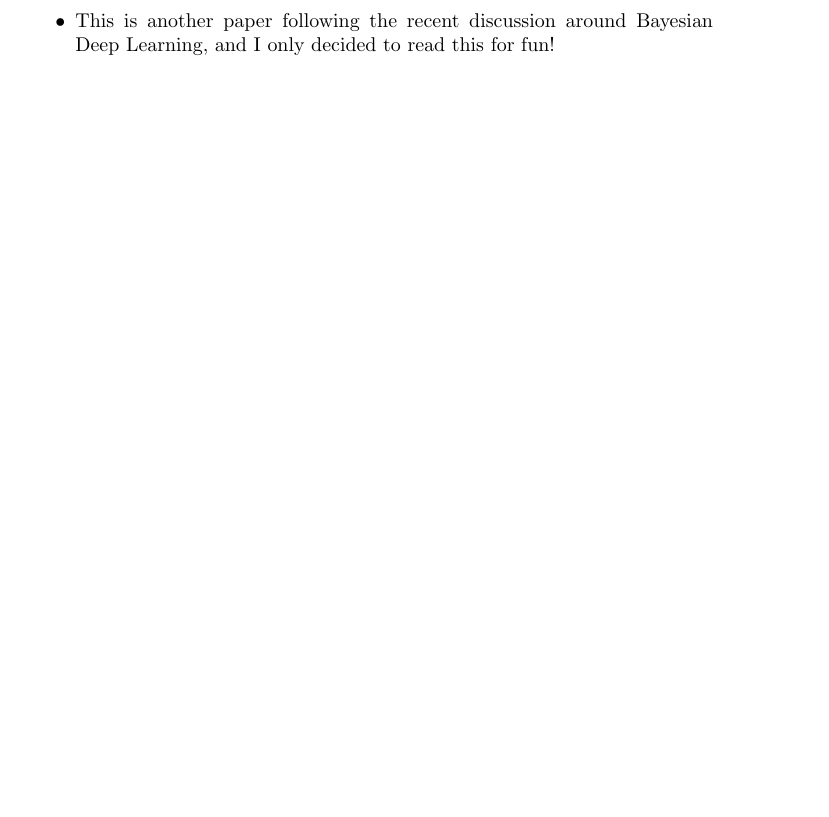
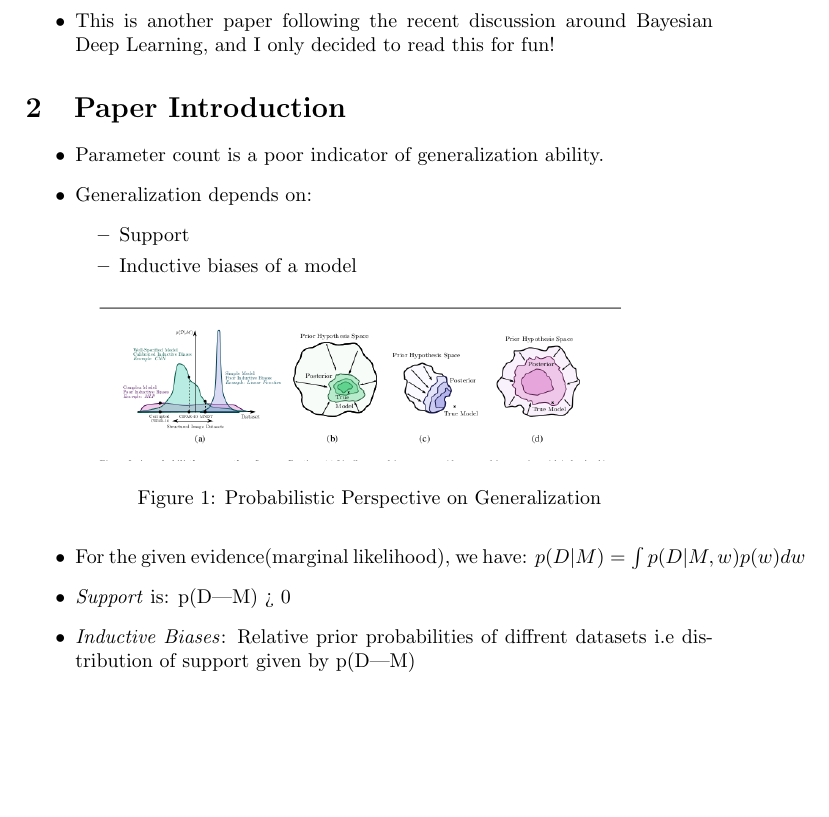
Before and after one commit to goodhamgupta/paper_reviews, a LaTeX document (bdl/notes.tex): part of the page, cut so that both start at the same text, the shorter picture padded with empty space. Compiled offline with pdfLaTeX.

Commit message:
Add notes

```diff
--- a/bdl/notes.tex
+++ b/bdl/notes.tex
@@ -12,5 +12,23 @@
     \item I found this paper from Andrew Gordon Wilson's twitter account(@andrewgwils) and the tweet/summary is available \href{https://twitter.com/andrewgwils/status/1230669857840123906}{here}
     \item This is another paper following the recent discussion around Bayesian Deep Learning, and I only decided to read this for fun!
 \end{itemize}
+\section{Paper Introduction}
+\begin{itemize}
+    \item Parameter count is a poor indicator of generalization ability.
+    \item Generalization depends on:
+    \begin{itemize}
+        \item Support
+        \item Inductive biases of a model
+    \end{itemize}
+    \begin{figure}[H]
+        \centering
+        \includegraphics[width=0.8\textwidth]{prob_perspective}
+        \caption{Probabilistic Perspective on Generalization}
+        \label{fig:prob_perspective}
+    \end{figure}
+    \item For the given evidence(marginal likelihood), we have: $p(D|M) = \int p(D|M, w)p(w)dw$
+    \item \textit{Support} is: p(D|M) > 0
+    \item \textit{Inductive Biases}: Relative prior probabilities of diffrent datasets i.e distribution of support given by p(D|M)
+\end{itemize}
 
 \end{document}
```
Also changed, not shown: bdl/images/prob_perspective.png (added), bdl/notes.pdf.
